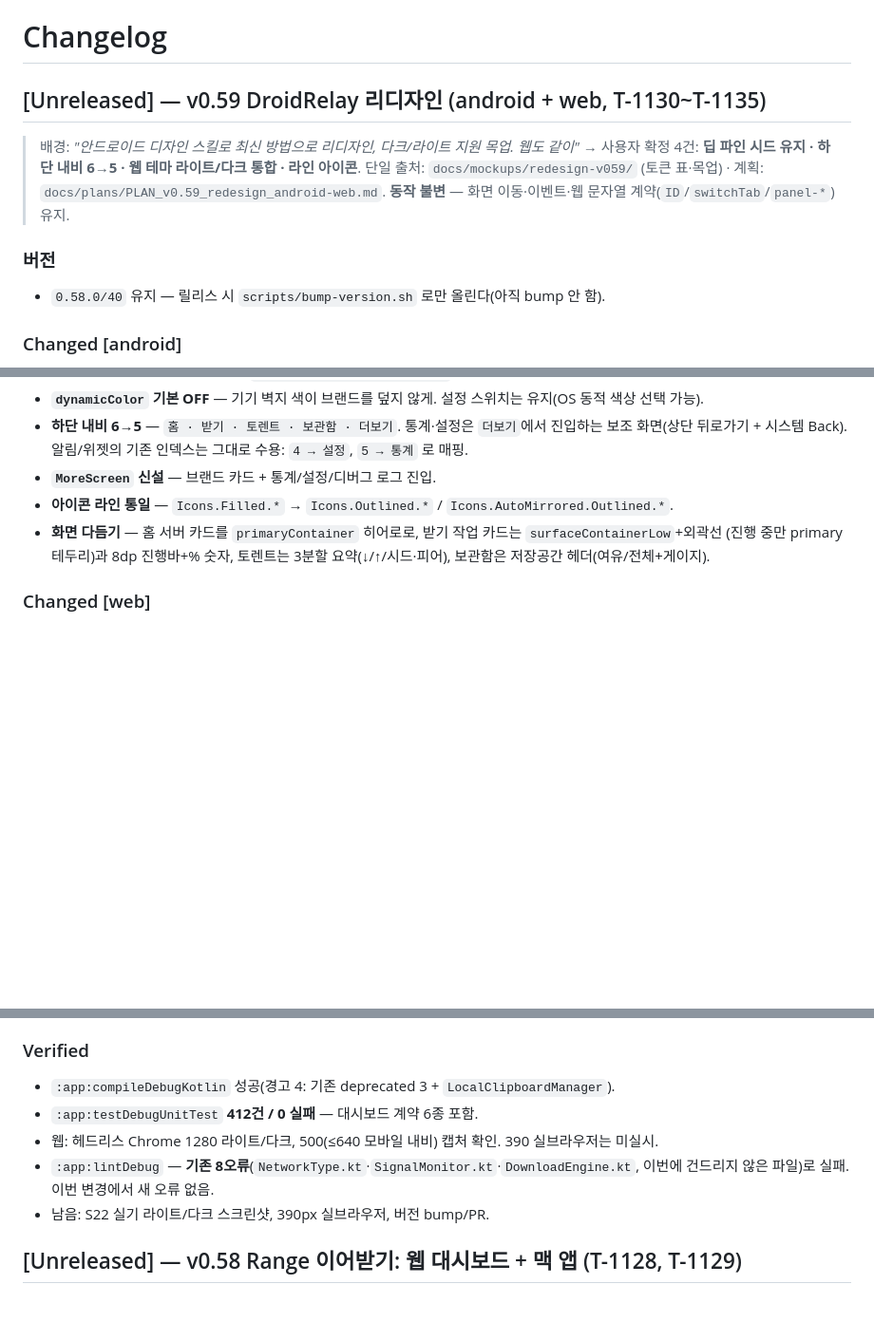
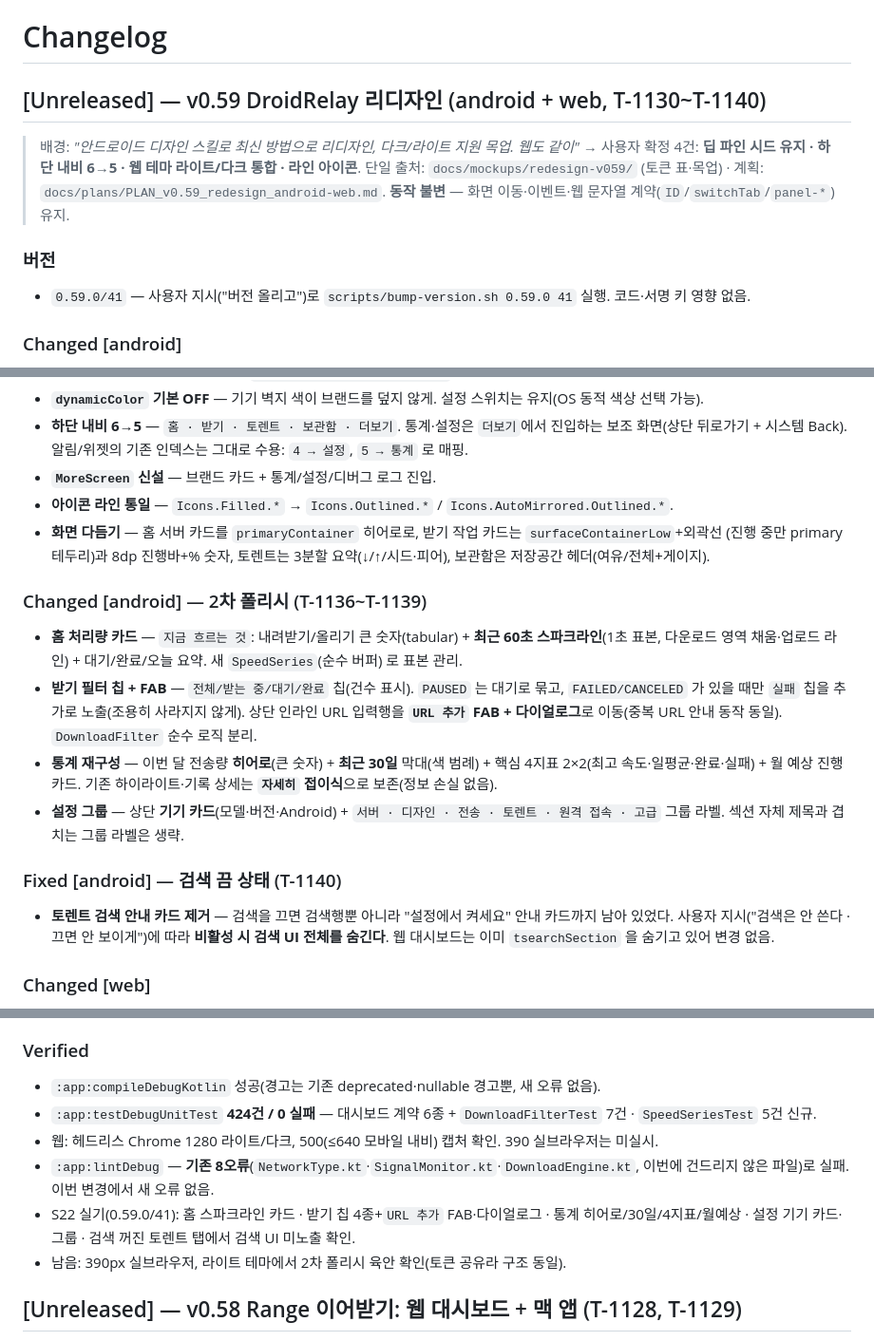
Before and after one commit to BoraSarang/DroidRelay, a Markdown page: docs/CHANGELOG.md, 3 parts joined by grey strips. Shown at 95% size. Drawn GitHub-style; blank space fills up the shorter version.

Commit message:
docs: v0.59 2차 폴리시 CHANGELOG·TODO(T-1136~T-1140) 정리

```diff
--- a/docs/CHANGELOG.md
+++ b/docs/CHANGELOG.md
@@ -1,6 +1,6 @@
 # Changelog
 
-## [Unreleased] — v0.59 DroidRelay 리디자인 (android + web, T-1130~T-1135)
+## [Unreleased] — v0.59 DroidRelay 리디자인 (android + web, T-1130~T-1140)
 
 > 배경: *"안드로이드 디자인 스킬로 최신 방법으로 리디자인, 다크/라이트 지원 목업. 웹도 같이"* →
 > 사용자 확정 4건: **딥 파인 시드 유지 · 하단 내비 6→5 · 웹 테마 라이트/다크 통합 · 라인 아이콘**.
@@ -9,7 +9,7 @@
 
 ### 버전
 
-- `0.58.0/40` 유지 — 릴리스 시 `scripts/bump-version.sh` 로만 올린다(아직 bump 안 함).
+- `0.59.0/41` — 사용자 지시("버전 올리고")로 `scripts/bump-version.sh 0.59.0 41` 실행. 코드·서명 키 영향 없음.
 
 ### Changed [android]
 
@@ -27,6 +27,25 @@
   (진행 중만 primary 테두리)과 8dp 진행바+% 숫자, 토렌트는 3분할 요약(↓/↑/시드·피어), 보관함은 저장공간
   헤더(여유/전체+게이지).
 
+### Changed [android] — 2차 폴리시 (T-1136~T-1139)
+
+- **홈 처리량 카드** — `지금 흐르는 것`: 내려받기/올리기 큰 숫자(tabular) + **최근 60초 스파크라인**(1초 표본,
+  다운로드 영역 채움·업로드 라인) + 대기/완료/오늘 요약. 새 `SpeedSeries`(순수 버퍼) 로 표본 관리.
+- **받기 필터 칩 + FAB** — `전체/받는 중/대기/완료` 칩(건수 표시). `PAUSED` 는 대기로 묶고,
+  `FAILED/CANCELED` 가 있을 때만 `실패` 칩을 추가로 노출(조용히 사라지지 않게). 상단 인라인 URL 입력행을
+  **`URL 추가` FAB + 다이얼로그**로 이동(중복 URL 안내 동작 동일). `DownloadFilter` 순수 로직 분리.
+- **통계 재구성** — 이번 달 전송량 **히어로**(큰 숫자) + **최근 30일** 막대(색 범례) + 핵심 4지표
+  2×2(최고 속도·일평균·완료·실패) + 월 예상 진행 카드. 기존 하이라이트·기록 상세는 **`자세히` 접이식**으로
+  보존(정보 손실 없음).
+- **설정 그룹** — 상단 **기기 카드**(모델·버전·Android) + `서버 · 디자인 · 전송 · 토렌트 · 원격 접속 · 고급`
+  그룹 라벨. 섹션 자체 제목과 겹치는 그룹 라벨은 생략.
+
+### Fixed [android] — 검색 끔 상태 (T-1140)
+
+- **토렌트 검색 안내 카드 제거** — 검색을 끄면 검색행뿐 아니라 "설정에서 켜세요" 안내 카드까지 남아 있었다.
+  사용자 지시("검색은 안 쓴다 · 끄면 안 보이게")에 따라 **비활성 시 검색 UI 전체를 숨긴다**. 웹 대시보드는
+  이미 `tsearchSection` 을 숨기고 있어 변경 없음.
+
 ### Changed [web]
 
 - **테마 3종(Toxic/Midnight/Navy) → 라이트/다크/시스템** — `:root` 라이트 기본, `body[data-theme=dark]` 다크.
@@ -62,12 +81,14 @@
 
 ### Verified
 
-- `:app:compileDebugKotlin` 성공(경고 4: 기존 deprecated 3 + `LocalClipboardManager`).
-- `:app:testDebugUnitTest` **412건 / 0 실패** — 대시보드 계약 6종 포함.
+- `:app:compileDebugKotlin` 성공(경고는 기존 deprecated·nullable 경고뿐, 새 오류 없음).
+- `:app:testDebugUnitTest` **424건 / 0 실패** — 대시보드 계약 6종 + `DownloadFilterTest` 7건 · `SpeedSeriesTest` 5건 신규.
 - 웹: 헤드리스 Chrome 1280 라이트/다크, 500(≤640 모바일 내비) 캡처 확인. 390 실브라우저는 미실시.
 - `:app:lintDebug` — **기존 8오류**(`NetworkType.kt`·`SignalMonitor.kt`·`DownloadEngine.kt`, 이번에 건드리지 않은 파일)로
   실패. 이번 변경에서 새 오류 없음.
-- 남음: S22 실기 라이트/다크 스크린샷, 390px 실브라우저, 버전 bump/PR.
+- S22 실기(0.59.0/41): 홈 스파크라인 카드 · 받기 칩 4종+`URL 추가` FAB·다이얼로그 · 통계 히어로/30일/4지표/월예상 ·
+  설정 기기 카드·그룹 · 검색 꺼진 토렌트 탭에서 검색 UI 미노출 확인.
+- 남음: 390px 실브라우저, 라이트 테마에서 2차 폴리시 육안 확인(토큰 공유라 구조 동일).
 
 ## [Unreleased] — v0.58 Range 이어받기: 웹 대시보드 + 맥 앱 (T-1128, T-1129)
 
```
Also changed, not shown: docs/TODO.md (+7 -2 lines).
